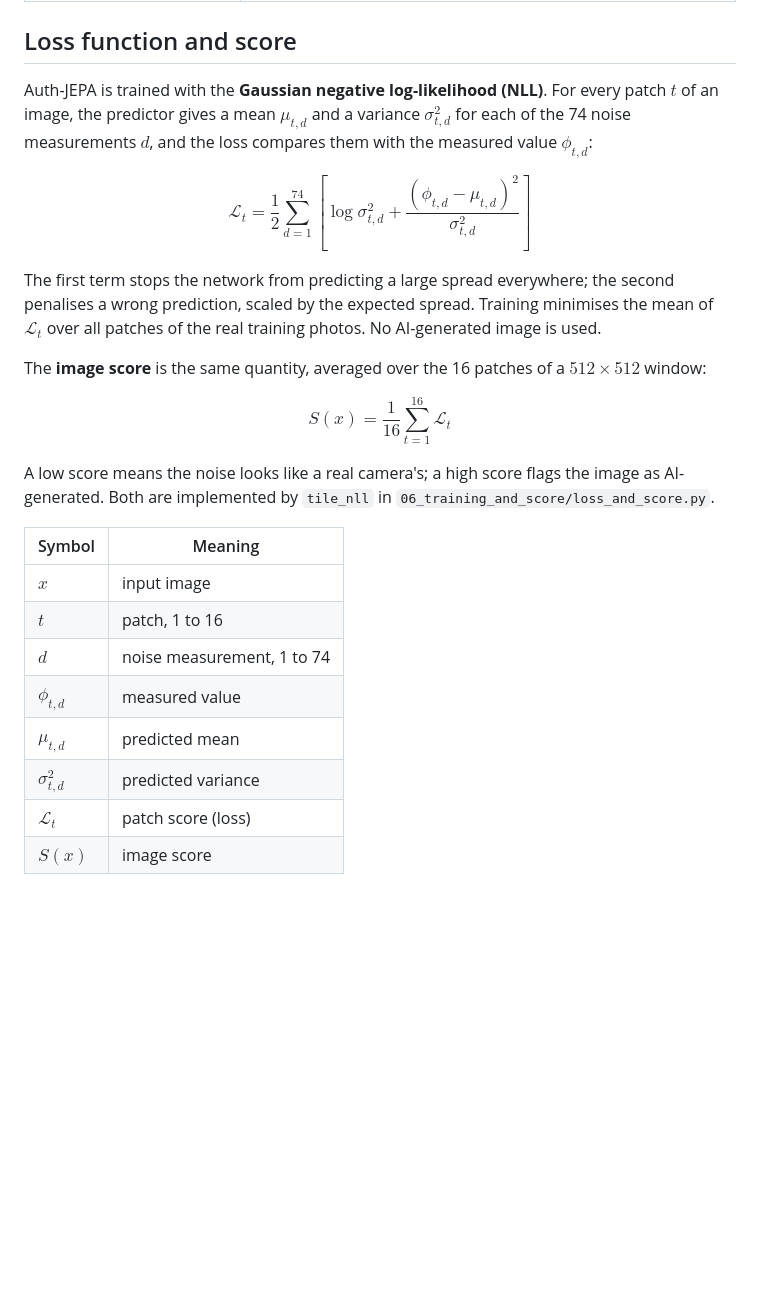
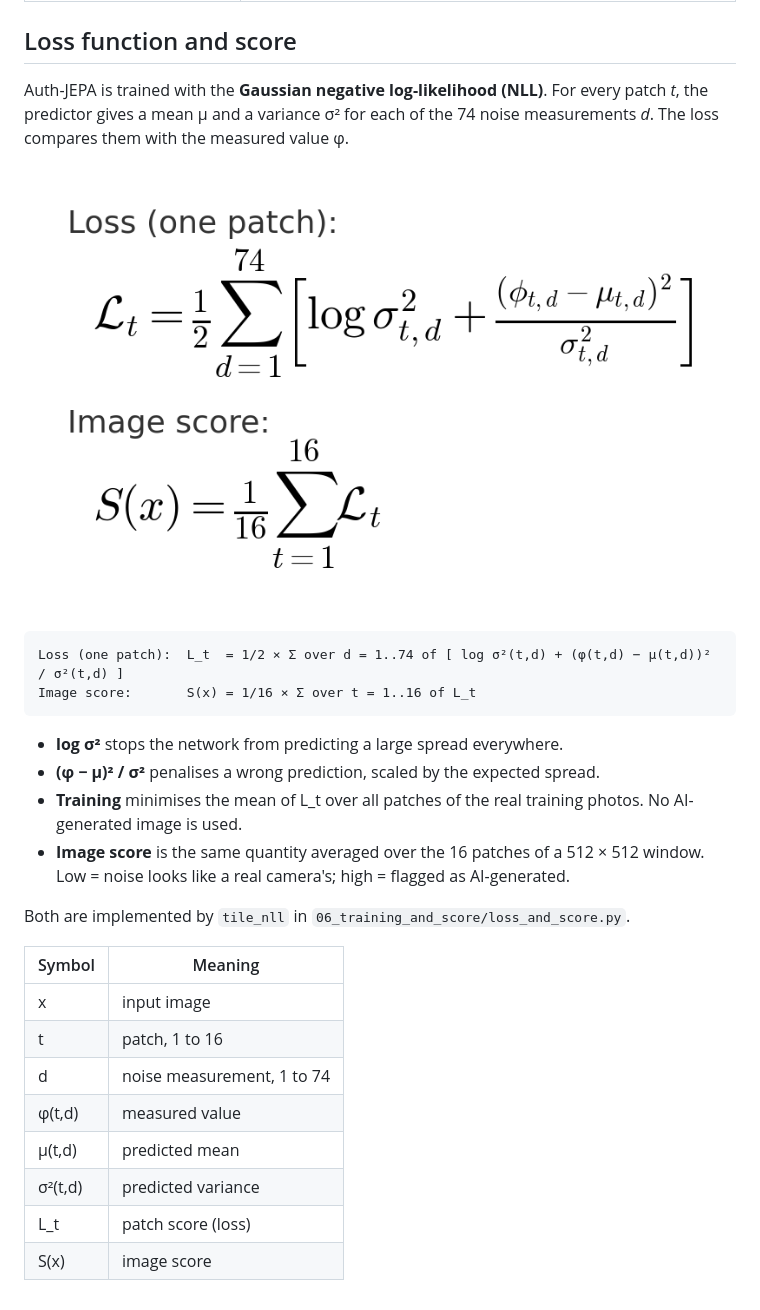
Before and after one commit to saptarshihalder/Auth-JEPA, a Markdown page: README.md, the part around the change. GitHub-like rendering; pictures changed too: docs/loss_and_score.png (added); blank space fills up the shorter version.

Commit message:
Show loss and score as an image and plain text in the README

````diff
--- a/README.md
+++ b/README.md
@@ -18,29 +18,29 @@ Detecting AI-generated images by predicting camera physics, trained on real phot
 
 ## Loss function and score
 
-Auth-JEPA is trained with the **Gaussian negative log-likelihood (NLL)**. For every patch $t$ of an image, the predictor gives a mean $\mu_{t,d}$ and a variance $\sigma^2_{t,d}$ for each of the 74 noise measurements $d$, and the loss compares them with the measured value $\phi_{t,d}$:
+Auth-JEPA is trained with the **Gaussian negative log-likelihood (NLL)**. For every patch *t*, the predictor gives a mean μ and a variance σ² for each of the 74 noise measurements *d*. The loss compares them with the measured value φ.
 
-$$
-\mathcal{L}_t = \frac{1}{2} \sum_{d=1}^{74} \left[ \log \sigma^2_{t,d} + \frac{(\phi_{t,d} - \mu_{t,d})^2}{\sigma^2_{t,d}} \right]
-$$
+![Loss function and image score](docs/loss_and_score.png)
 
-The first term stops the network from predicting a large spread everywhere; the second penalises a wrong prediction, scaled by the expected spread. Training minimises the mean of $\mathcal{L}_t$ over all patches of the real training photos. No AI-generated image is used.
+```
+Loss (one patch):  L_t  = 1/2 × Σ over d = 1..74 of [ log σ²(t,d) + (φ(t,d) − μ(t,d))² / σ²(t,d) ]
+Image score:       S(x) = 1/16 × Σ over t = 1..16 of L_t
+```
 
-The **image score** is the same quantity, averaged over the 16 patches of a $512 \times 512$ window:
+- **log σ²** stops the network from predicting a large spread everywhere.
+- **(φ − μ)² / σ²** penalises a wrong prediction, scaled by the expected spread.
+- **Training** minimises the mean of L_t over all patches of the real training photos. No AI-generated image is used.
+- **Image score** is the same quantity averaged over the 16 patches of a 512 × 512 window. Low = noise looks like a real camera's; high = flagged as AI-generated.
 
-$$
-S(x) = \frac{1}{16} \sum_{t=1}^{16} \mathcal{L}_t
-$$
-
-A low score means the noise looks like a real camera's; a high score flags the image as AI-generated. Both are implemented by `tile_nll` in `06_training_and_score/loss_and_score.py`.
+Both are implemented by `tile_nll` in `06_training_and_score/loss_and_score.py`.
 
 | Symbol | Meaning |
 |---|---|
-| $x$ | input image |
-| $t$ | patch, 1 to 16 |
-| $d$ | noise measurement, 1 to 74 |
-| $\phi_{t,d}$ | measured value |
-| $\mu_{t,d}$ | predicted mean |
-| $\sigma^2_{t,d}$ | predicted variance |
-| $\mathcal{L}_t$ | patch score (loss) |
-| $S(x)$ | image score |
+| x | input image |
+| t | patch, 1 to 16 |
+| d | noise measurement, 1 to 74 |
+| φ(t,d) | measured value |
+| μ(t,d) | predicted mean |
+| σ²(t,d) | predicted variance |
+| L_t | patch score (loss) |
+| S(x) | image score |
````
